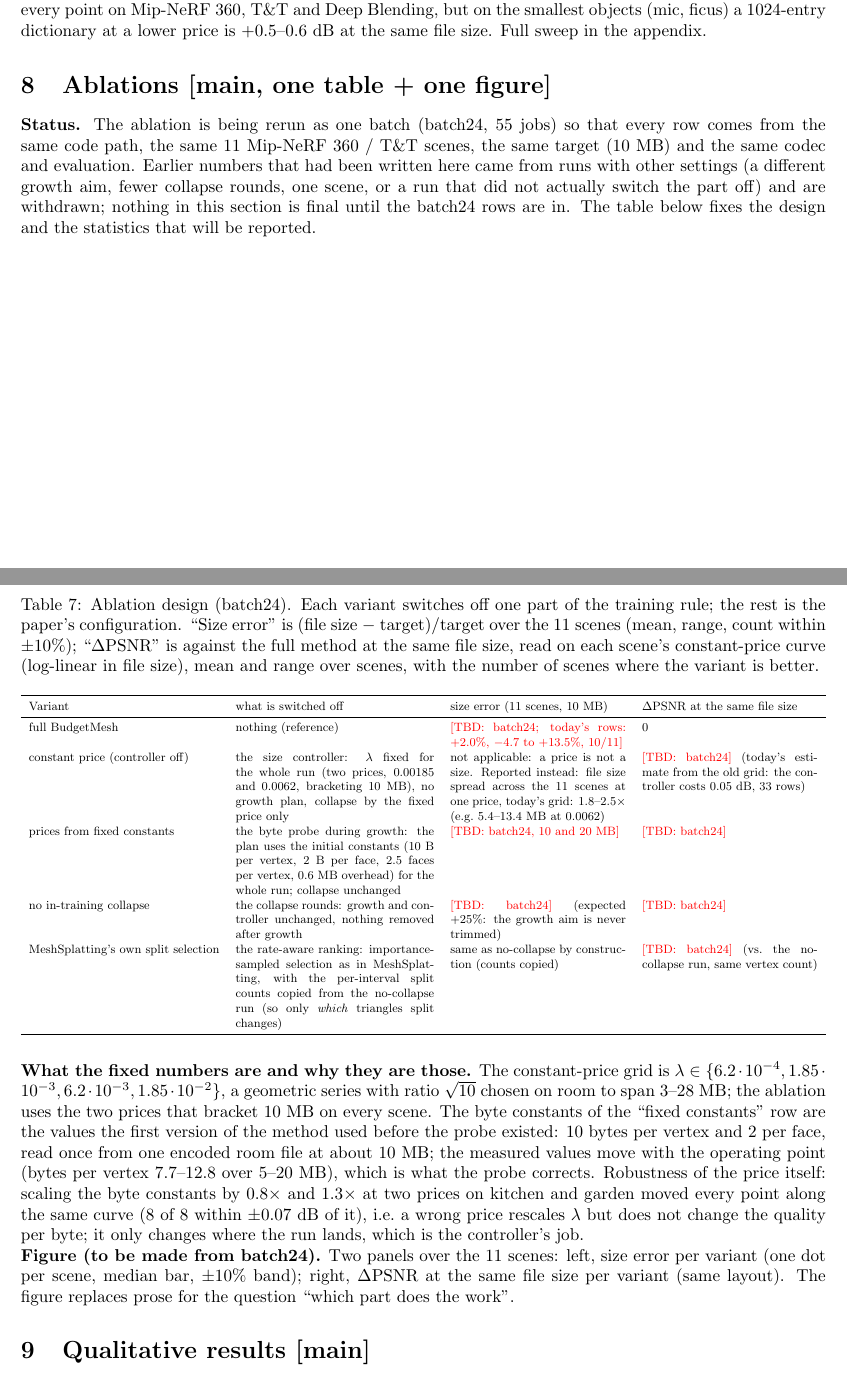
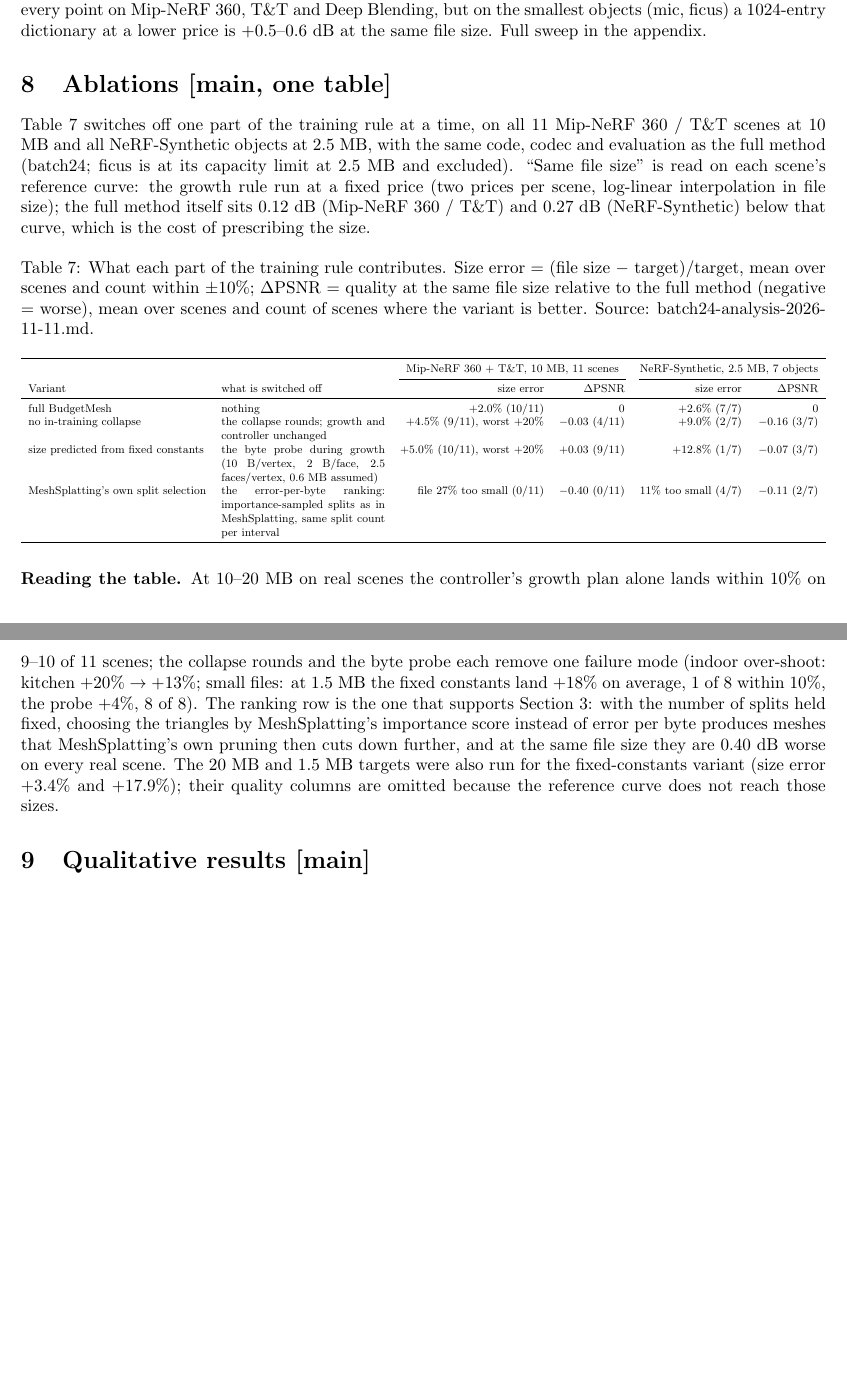
Before and after one commit to Devon-Ren/generative-differentiable-mesh-compression, a LaTeX document (paper/experiments-draft-v1.tex): two parts of pages 5 and 6 of 10 before the commit and two parts of pages 5 and 6 of 9 after it, joined at a grey line, cut so that both start at the same text, the shorter picture padded with empty space. Compiled offline with pdfLaTeX.

Commit message:
draft: E1/E2/E7 rebuilt from batch24 (controller-based), E3 cost-of-control and size-spread sentences
Co-Authored-By: Claude Fable 5.1 <noreply@anthropic.com>
Claude-Session: https://claude.ai/code/session_01CTmJ8bXaKwgwrH89NaZre1

```diff
--- a/paper/experiments-draft-v1.tex
+++ b/paper/experiments-draft-v1.tex
@@ -194,29 +195,28 @@ GOF mesh (2024) & 20.78 / 0.573 / 0.465 & 1500 & 21.69 / 0.690 / 0.326 & -- & OO
 \noindent Two findings, each one sentence in the text with its number: (i) \emph{appearance sharing carries the loss}: at the top rate, 8-bit instead of 7-bit DC colour recovers only 0.04--0.08 dB of the 0.4--0.6 dB loss on indoor scenes; (ii) \emph{dictionary size should follow vertex count}: the fixed $4096+256$ is within 0.16 dB of the best dictionary at every point on Mip-NeRF~360, T\&T and Deep Blending, but on the smallest objects (mic, ficus) a 1024-entry dictionary at a lower price is $+0.5$--$0.6$ dB at the same file size. Full sweep in the appendix.
 
 %==================================================================
-\section{Ablations [main, one table + one figure]}
+\section{Ablations [main, one table]}
 \label{sec:e7}
-\textbf{Status.} The ablation is being rerun as one batch (batch24, 55 jobs) so that every row comes from the same code path, the same 11 Mip-NeRF~360 / T\&T scenes, the same target (10~MB) and the same codec and evaluation. Earlier numbers that had been written here came from runs with other settings (a different growth aim, fewer collapse rounds, one scene, or a run that did not actually switch the part off) and are withdrawn; nothing in this section is final until the batch24 rows are in. The table below fixes the design and the statistics that will be reported.
+Table~\ref{tab:e7} switches off one part of the training rule at a time, on all 11 Mip-NeRF~360 / T\&T scenes at 10 MB and all NeRF-Synthetic objects at 2.5 MB, with the same code, codec and evaluation as the full method (batch24; ficus is at its capacity limit at 2.5 MB and excluded). ``Same file size'' is read on each scene's reference curve: the growth rule run at a fixed price (two prices per scene, log-linear interpolation in file size); the full method itself sits $0.12$ dB (Mip-NeRF~360 / T\&T) and $0.27$ dB (NeRF-Synthetic) below that curve, which is the cost of prescribing the size.
 
 \begin{table}[H]\centering\small
-\caption{Ablation design (batch24). Each variant switches off one part of the training rule; the rest is the paper's configuration. ``Size error'' is (file size $-$ target)/target over the 11 scenes (mean, range, count within $\pm10\%$); ``$\Delta$PSNR'' is against the full method at the same file size, read on each scene's constant-price curve (log-linear in file size), mean and range over scenes, with the number of scenes where the variant is better.}
+\caption{What each part of the training rule contributes. Size error = (file size $-$ target)/target, mean over scenes and count within $\pm10\%$; $\Delta$PSNR = quality at the same file size relative to the full method (negative = worse), mean over scenes and count of scenes where the variant is better. Source: batch24-analysis-2026-11-11.md.}
 \label{tab:e7}
-\resizebox{\linewidth}{!}{\begin{tabular}{lp{5.2cm}p{4.6cm}p{4.6cm}}
+\resizebox{\linewidth}{!}{\begin{tabular}{lp{4.6cm}rrrr}
 \toprule
-Variant & what is switched off & size error (11 scenes, 10 MB) & $\Delta$PSNR at the same file size \\
+ & & \multicolumn{2}{c}{Mip-NeRF 360 + T\&T, 10 MB, 11 scenes} & \multicolumn{2}{c}{NeRF-Synthetic, 2.5 MB, 7 objects} \\
+\cmidrule(lr){3-4}\cmidrule(lr){5-6}
+Variant & what is switched off & size error & $\Delta$PSNR & size error & $\Delta$PSNR \\
 \midrule
-full \BM{} & nothing (reference) & \tbd{batch24; today's rows: $+2.0\%$, $-4.7$ to $+13.5\%$, 10/11} & 0 \\
-constant price (controller off) & the size controller: $\lambda$ fixed for the whole run (two prices, 0.00185 and 0.0062, bracketing 10 MB), no growth plan, collapse by the fixed price only & not applicable: a price is not a size. Reported instead: file size spread across the 11 scenes at one price, today's grid: $1.8$--$2.5\times$ (e.g.\ 5.4--13.4 MB at 0.0062) & \tbd{batch24} (today's estimate from the old grid: the controller costs $0.05$ dB, 33 rows) \\
-prices from fixed constants & the byte probe during growth: the plan uses the initial constants (10 B per vertex, 2 B per face, 2.5 faces per vertex, 0.6 MB overhead) for the whole run; collapse unchanged & \tbd{batch24, 10 and 20 MB} & \tbd{batch24} \\
-no in-training collapse & the collapse rounds: growth and controller unchanged, nothing removed after growth & \tbd{batch24} (expected $+25\%$: the growth aim is never trimmed) & \tbd{batch24} \\
-\MS{}'s own split selection & the rate-aware ranking: importance-sampled selection as in \MS{}, with the per-interval split counts copied from the no-collapse run (so only \emph{which} triangles split changes) & same as no-collapse by construction (counts copied) & \tbd{batch24} (vs.\ the no-collapse run, same vertex count) \\
+full \BM{} & nothing & $+2.0\%$ (10/11) & 0 & $+2.6\%$ (7/7) & 0 \\
+no in-training collapse & the collapse rounds; growth and controller unchanged & $+4.5\%$ (9/11), worst $+20\%$ & $-0.03$ (4/11) & $+9.0\%$ (2/7) & $-0.16$ (3/7) \\
+size predicted from fixed constants & the byte probe during growth (10 B/vertex, 2 B/face, 2.5 faces/vertex, 0.6 MB assumed) & $+5.0\%$ (10/11), worst $+20\%$ & $+0.03$ (9/11) & $+12.8\%$ (1/7) & $-0.07$ (3/7) \\
+\MS{}'s own split selection & the error-per-byte ranking: importance-sampled splits as in \MS{}, same split count per interval & file $27\%$ too small (0/11) & $-0.40$ (0/11) & $11\%$ too small (4/7) & $-0.11$ (2/7) \\
 \bottomrule
 \end{tabular}}
 \end{table}
 
-\noindent\textbf{What the fixed numbers are and why they are those.} The constant-price grid is $\lambda\in\{6.2\cdot10^{-4}, 1.85\cdot10^{-3}, 6.2\cdot10^{-3}, 1.85\cdot10^{-2}\}$, a geometric series with ratio $\sqrt{10}$ chosen on room to span 3--28 MB; the ablation uses the two prices that bracket 10 MB on every scene. The byte constants of the ``fixed constants'' row are the values the first version of the method used before the probe existed: 10 bytes per vertex and 2 per face, read once from one encoded room file at about 10 MB; the measured values move with the operating point (bytes per vertex 7.7--12.8 over 5--20 MB), which is what the probe corrects. Robustness of the price itself: scaling the byte constants by $0.8\times$ and $1.3\times$ at two prices on kitchen and garden moved every point along the same curve (8 of 8 within $\pm0.07$ dB of it), i.e.\ a wrong price rescales $\lambda$ but does not change the quality per byte; it only changes where the run lands, which is the controller's job.
-
-\noindent\textbf{Figure (to be made from batch24).} Two panels over the 11 scenes: left, size error per variant (one dot per scene, median bar, $\pm10\%$ band); right, $\Delta$PSNR at the same file size per variant (same layout). The figure replaces prose for the question ``which part does the work''.
+\noindent\textbf{Reading the table.} At 10--20 MB on real scenes the controller's growth plan alone lands within 10\% on 9--10 of 11 scenes; the collapse rounds and the byte probe each remove one failure mode (indoor over-shoot: kitchen $+20\%\rightarrow+13\%$; small files: at 1.5 MB the fixed constants land $+18\%$ on average, 1 of 8 within 10\%, the probe $+4\%$, 8 of 8). The ranking row is the one that supports Section~\ref{sec:e2}: with the number of splits held fixed, choosing the triangles by \MS{}'s importance score instead of error per byte produces meshes that \MS{}'s own pruning then cuts down further, and at the same file size they are $0.40$ dB worse on every real scene. The 20 MB and 1.5 MB targets were also run for the fixed-constants variant (size error $+3.4\%$ and $+17.9\%$); their quality columns are omitted because the reference curve does not reach those sizes.
 
 %==================================================================
 \section{Qualitative results [main]}
```
Also changed, not shown: paper/experiments-draft-v1.tex (31 more changed lines).
